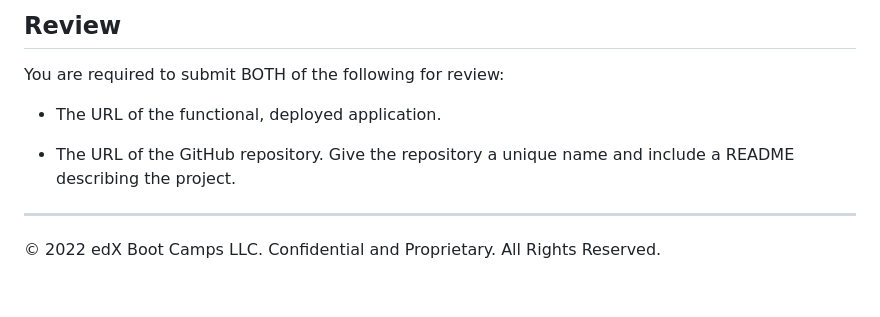
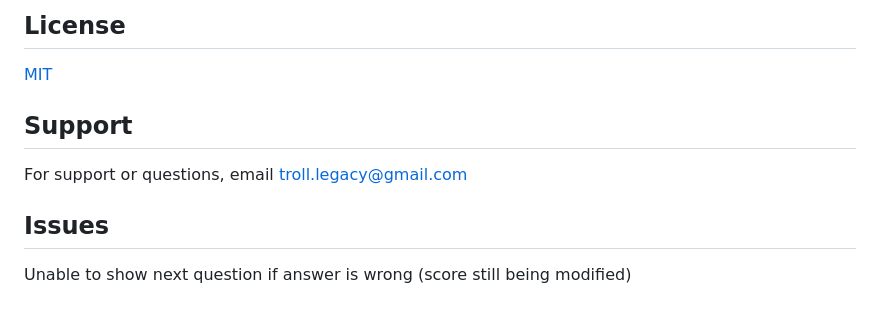
Before and after one commit to HereToTroll/Challenge6-CodeQuiz, a Markdown page: README.md, the part around the change printed below. Rendered like a GitHub page.

```diff
--- a/README.md
+++ b/README.md
@@ -77,12 +23,15 @@ This challenge is graded based on the following criteria:
 
 
-## Review
+## License
 
-You are required to submit BOTH of the following for review:
+[MIT](https://choosealicense.com/licenses/mit/)
 
-* The URL of the functional, deployed application.
 
-* The URL of the GitHub repository. Give the repository a unique name and include a README describing the project.
+## Support
 
----
-© 2022 edX Boot Camps LLC. Confidential and Proprietary. All Rights Reserved.
+For support or questions, email troll.legacy@gmail.com
+
+
+## Issues
+
+Unable to show next question if answer is wrong (score still being modified)
```
Also changed, not shown: other parts of README.md (+12 -66 lines), WorkingApp.png (added), 1 other file.
